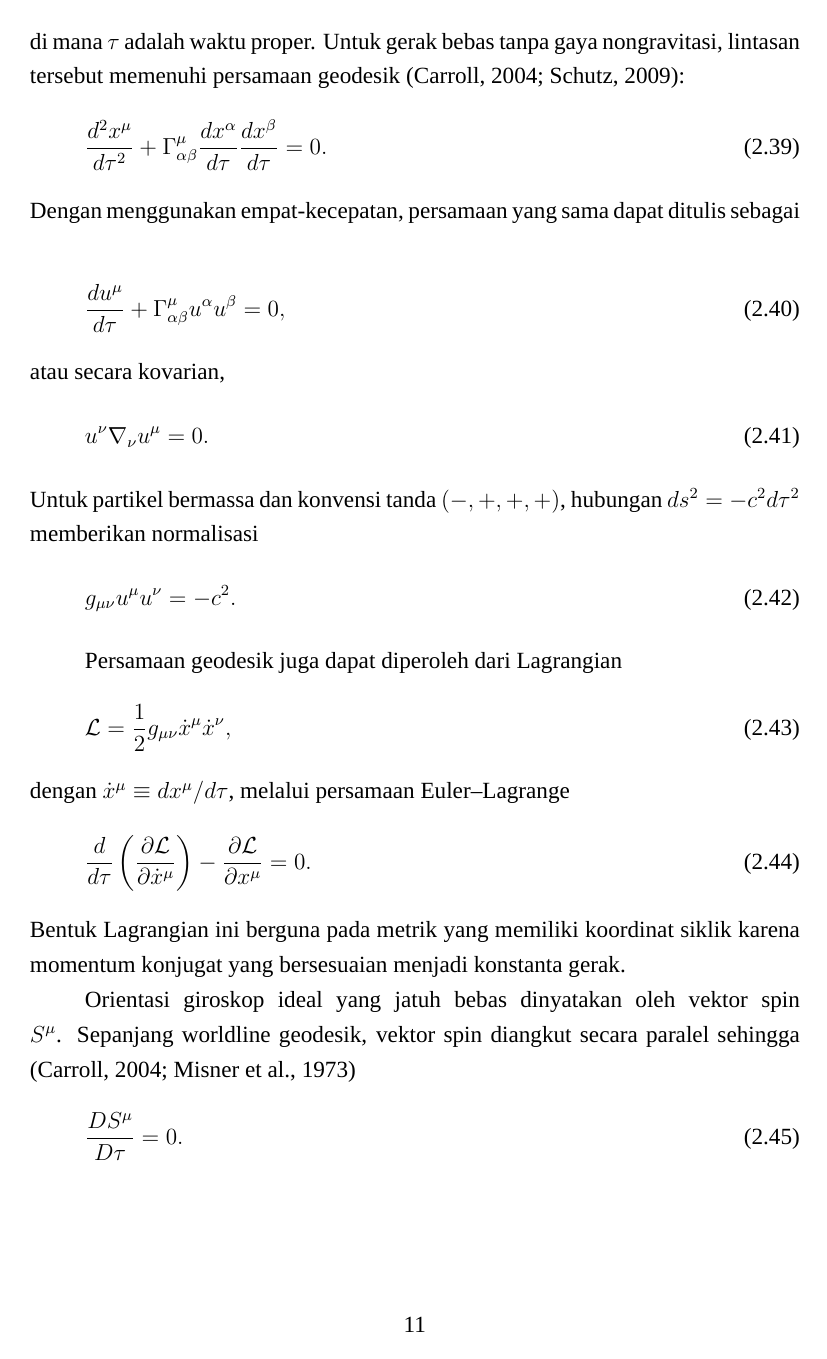
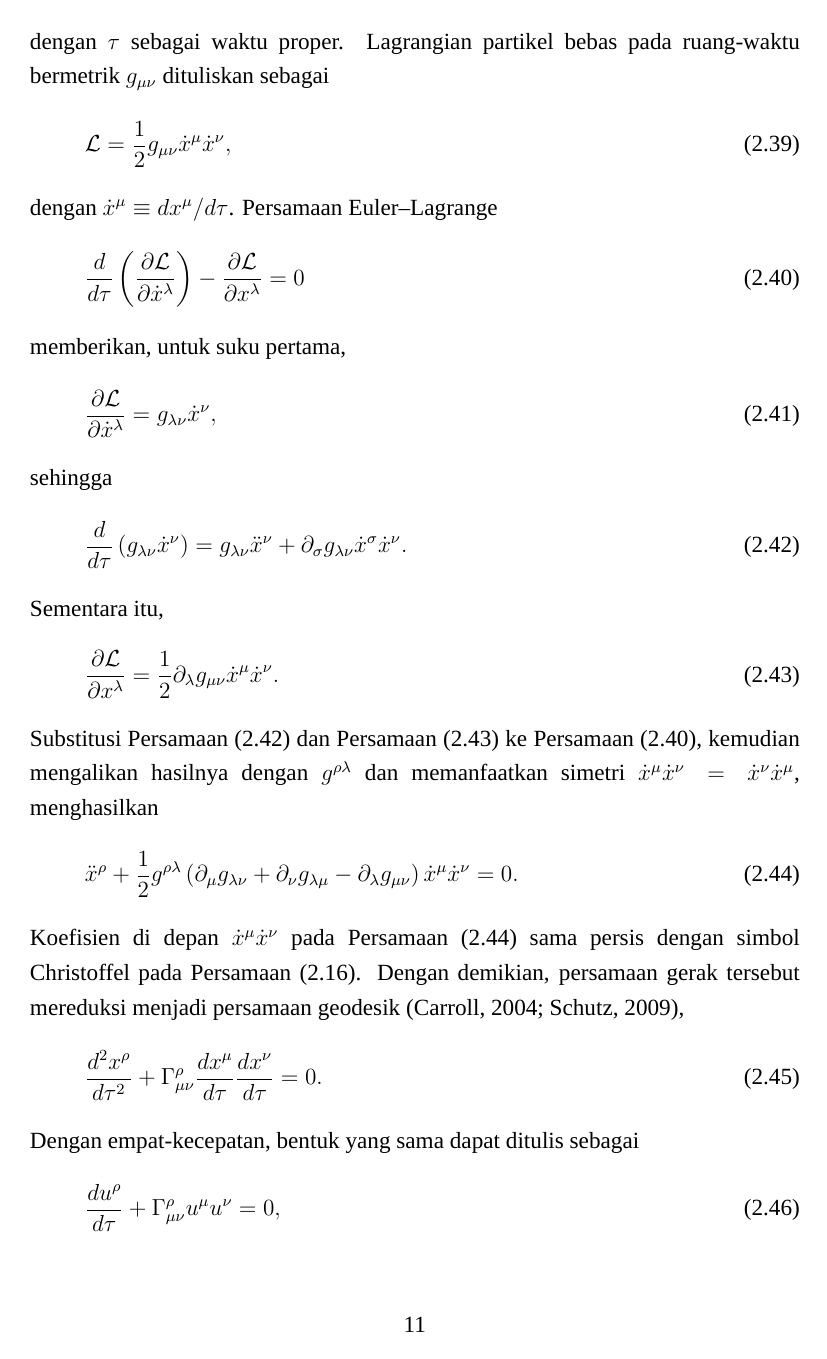
Before and after one commit to yohdak/skripsi-2.0, a LaTeX document (mainsempro.tex, which reads chapters/tinjauan_mainsempro_revisi.tex): page 15 of 32 before the commit and page 15 of 33 after it. Compiled offline with XeLaTeX; a missing font is replaced by an installed copy or a similar font.

Commit message:
Refine Bab II step 3 geodesic and spin transport flow

```diff
--- a/chapters/tinjauan_mainsempro_revisi.tex
+++ b/chapters/tinjauan_mainsempro_revisi.tex
@@ -351,22 +353,77 @@ Lintasan partikel uji bermassa dalam ruang-waktu melengkung dinyatakan oleh worl
     u^\mu\equiv\frac{dx^\mu}{d\tau},
     \label{eq:four-velocity}
 \end{equation}
-di mana $\tau$ adalah waktu proper. Untuk gerak bebas tanpa gaya nongravitasi, lintasan tersebut memenuhi persamaan geodesik \parencite{Schutz2009FirstCourse,Carroll2004SpacetimeGeometry}:
+dengan $\tau$ sebagai waktu proper. Lagrangian partikel bebas pada ruang-waktu
+bermetrik $g_{\mu\nu}$ dituliskan sebagai
 \begin{equation}
-    \frac{d^2x^\mu}{d\tau^2}
-    +\Gamma^\mu_{\alpha\beta}
-    \frac{dx^\alpha}{d\tau}
-    \frac{dx^\beta}{d\tau}=0.
+    \mathcal{L}
+    =\frac{1}{2}g_{\mu\nu}\dot{x}^\mu\dot{x}^\nu,
+    \label{eq:lagrangian}
+\end{equation}
+dengan $\dot{x}^\mu\equiv dx^\mu/d\tau$. Persamaan Euler--Lagrange
+\begin{equation}
+    \frac{d}{d\tau}\left(
+        \frac{\partial\mathcal{L}}{\partial\dot{x}^\lambda}
+    \right)
+    -\frac{\partial\mathcal{L}}{\partial x^\lambda}=0
+    \label{eq:euler-lagrange}
+\end{equation}
+memberikan, untuk suku pertama,
+\begin{equation}
+    \frac{\partial\mathcal{L}}{\partial\dot{x}^\lambda}
+    =g_{\lambda\nu}\dot{x}^\nu,
+\end{equation}
+sehingga
+\begin{equation}
+    \frac{d}{d\tau}
+    \left(g_{\lambda\nu}\dot{x}^\nu\right)
+    =g_{\lambda\nu}\ddot{x}^\nu
+    +\partial_\sigma g_{\lambda\nu}
+     \dot{x}^\sigma\dot{x}^\nu.
+    \label{eq:el-first-term}
+\end{equation}
+Sementara itu,
+\begin{equation}
+    \frac{\partial\mathcal{L}}{\partial x^\lambda}
+    =\frac{1}{2}
+    \partial_\lambda g_{\mu\nu}
+    \dot{x}^\mu\dot{x}^\nu.
+    \label{eq:el-second-term}
+\end{equation}
+Substitusi Persamaan~\eqref{eq:el-first-term} dan
+Persamaan~\eqref{eq:el-second-term} ke Persamaan~\eqref{eq:euler-lagrange},
+kemudian mengalikan hasilnya dengan $g^{\rho\lambda}$ dan memanfaatkan
+simetri $\dot{x}^\mu\dot{x}^\nu=\dot{x}^\nu\dot{x}^\mu$, menghasilkan
+\begin{equation}
+    \ddot{x}^\rho
+    +\frac{1}{2}g^{\rho\lambda}
+    \left(
+        \partial_\mu g_{\lambda\nu}
+        +\partial_\nu g_{\lambda\mu}
+        -\partial_\lambda g_{\mu\nu}
+    \right)
+    \dot{x}^\mu\dot{x}^\nu=0.
+    \label{eq:geodesic-before-christoffel}
+\end{equation}
+Koefisien di depan $\dot{x}^\mu\dot{x}^\nu$ pada
+Persamaan~\eqref{eq:geodesic-before-christoffel} sama persis dengan simbol
+Christoffel pada Persamaan~\eqref{eq:christoffel-def}. Dengan demikian,
+persamaan gerak tersebut mereduksi menjadi persamaan geodesik
+\parencite{Schutz2009FirstCourse,Carroll2004SpacetimeGeometry},
+\begin{equation}
+    \frac{d^2x^\rho}{d\tau^2}
+    +\Gamma^\rho_{\mu\nu}
+    \frac{dx^\mu}{d\tau}
+    \frac{dx^\nu}{d\tau}=0.
     \label{eq:geodesic}
 \end{equation}
-Dengan menggunakan empat-kecepatan, persamaan yang sama dapat ditulis sebagai
+Dengan empat-kecepatan, bentuk yang sama dapat ditulis sebagai
 \begin{equation}
-    \frac{du^\mu}{d\tau}
-    +\Gamma^\mu_{\alpha\beta}u^\alpha u^\beta=0,
+    \frac{du^\rho}{d\tau}
+    +\Gamma^\rho_{\mu\nu}u^\mu u^\nu=0,
 \end{equation}
-atau secara kovarian,
+atau secara kovarian
 \begin{equation}
-    u^\nu\nabla_\nu u^\mu=0.
+    u^\nu\nabla_\nu u^\rho=0.
     \label{eq:geodesic-covariant}
 \end{equation}
-Untuk partikel bermassa dan konvensi tanda $(-,+,+,+)$, hubungan $ds^2=-c^2d\tau^2$ memberikan normalisasi
@@ -375,4 +437,3 @@ Untuk partikel bermassa dan konvensi tanda $(-,+,+,+)$, hubungan $ds^2=-c^2d\tau
     \label{eq:normalisasi}
 \end{equation}
 
-Persamaan geodesik juga dapat diperoleh dari Lagrangian
@@ -379,3 +444 @@ Persamaan geodesik juga dapat diperoleh dari Lagrangian
 \begin{equation}
-    \mathcal{L}=\frac{1}{2}g_{\mu\nu}\dot{x}^\mu\dot{x}^\nu,
-    \label{eq:lagrangian}
@@ -382,6 +449,4 @@ Persamaan geodesik juga dapat diperoleh dari Lagrangian
 \end{equation}
-dengan $\dot{x}^\mu\equiv dx^\mu/d\tau$, melalui persamaan Euler--Lagrange
+Dengan menggunakan definisi turunan kovarian pada
+Persamaan~\eqref{eq:covariant-derivative}, operasi ini menjadi
 \begin{equation}
-    \frac{d}{d\tau}\left(\frac{\partial\mathcal{L}}{\partial\dot{x}^\mu}\right)
-    -\frac{\partial\mathcal{L}}{\partial x^\mu}=0.
-    \label{eq:euler-lagrange}
@@ -388,4 +457 @@ dengan $\dot{x}^\mu\equiv dx^\mu/d\tau$, melalui persamaan Euler--Lagrange
 \end{equation}
-Bentuk Lagrangian ini berguna pada metrik yang memiliki koordinat siklik karena momentum konjugat yang bersesuaian menjadi konstanta gerak.
-
-Orientasi giroskop ideal yang jatuh bebas dinyatakan oleh vektor spin $S^\mu$. Sepanjang worldline geodesik, vektor spin diangkut secara paralel sehingga \parencite{Misner1973Gravitation,Carroll2004SpacetimeGeometry}
```
Also changed, not shown: chapters/tinjauan_mainsempro_revisi.tex (65 more changed lines).
